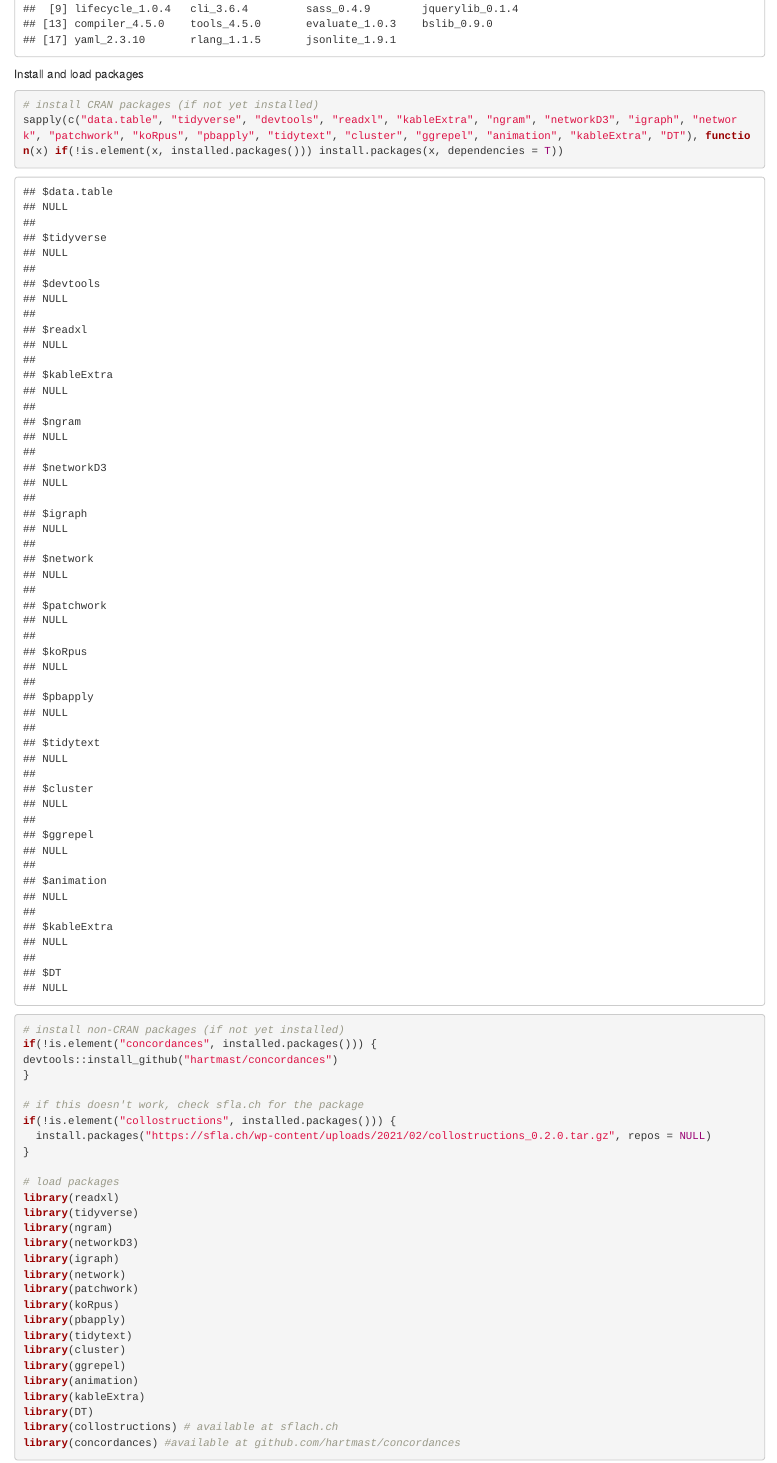
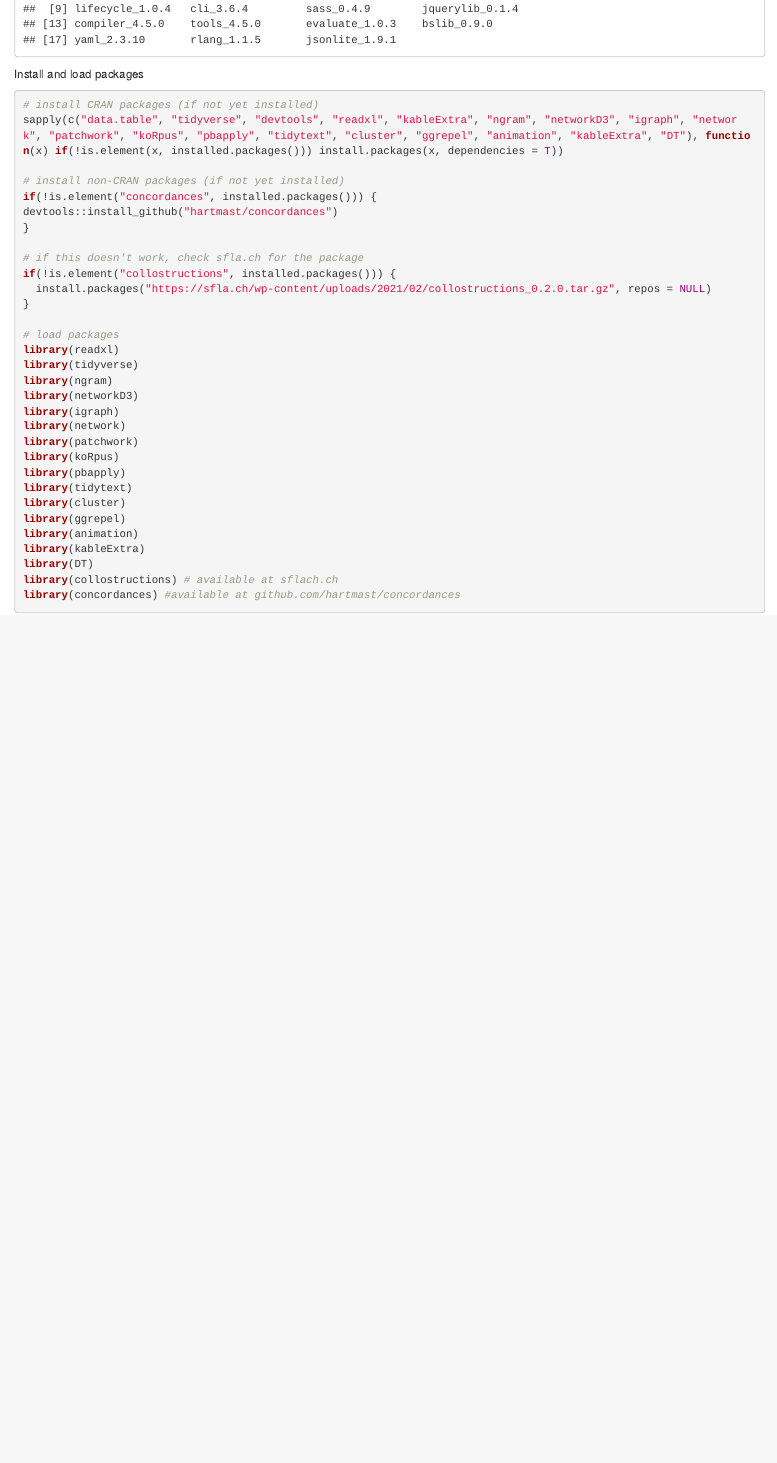
Before and after one commit to hartmast/Attack_of_the_snowclones, an R Markdown document (XisthenewY.Rmd): the page in a window 1100 px wide, from 640 px down. Rendered offline with R 4.5, knitr and Pandoc, with nearby package versions; some code elsewhere in the file could not run offline.

Commit message:
omitted lengthy output

````diff
--- a/XisthenewY.Rmd
+++ b/XisthenewY.Rmd
@@ -19,7 +19,7 @@ sessionInfo()
 
 Install and load packages
 
-```{r pkg, message = FALSE, warning = FALSE}
+```{r pkg, message = FALSE, warning = FALSE, results='hide'}
 
 # install CRAN packages (if not yet installed)
 sapply(c("data.table", "tidyverse", "devtools", "readxl", "kableExtra", "ngram", "networkD3", "igraph", "network", "patchwork", "koRpus", "pbapply", "tidytext", "cluster", "ggrepel", "animation", "kableExtra", "DT"), function(x) if(!is.element(x, installed.packages())) install.packages(x, dependencies = T))
````
Also changed, not shown: XisthenewY.html.
